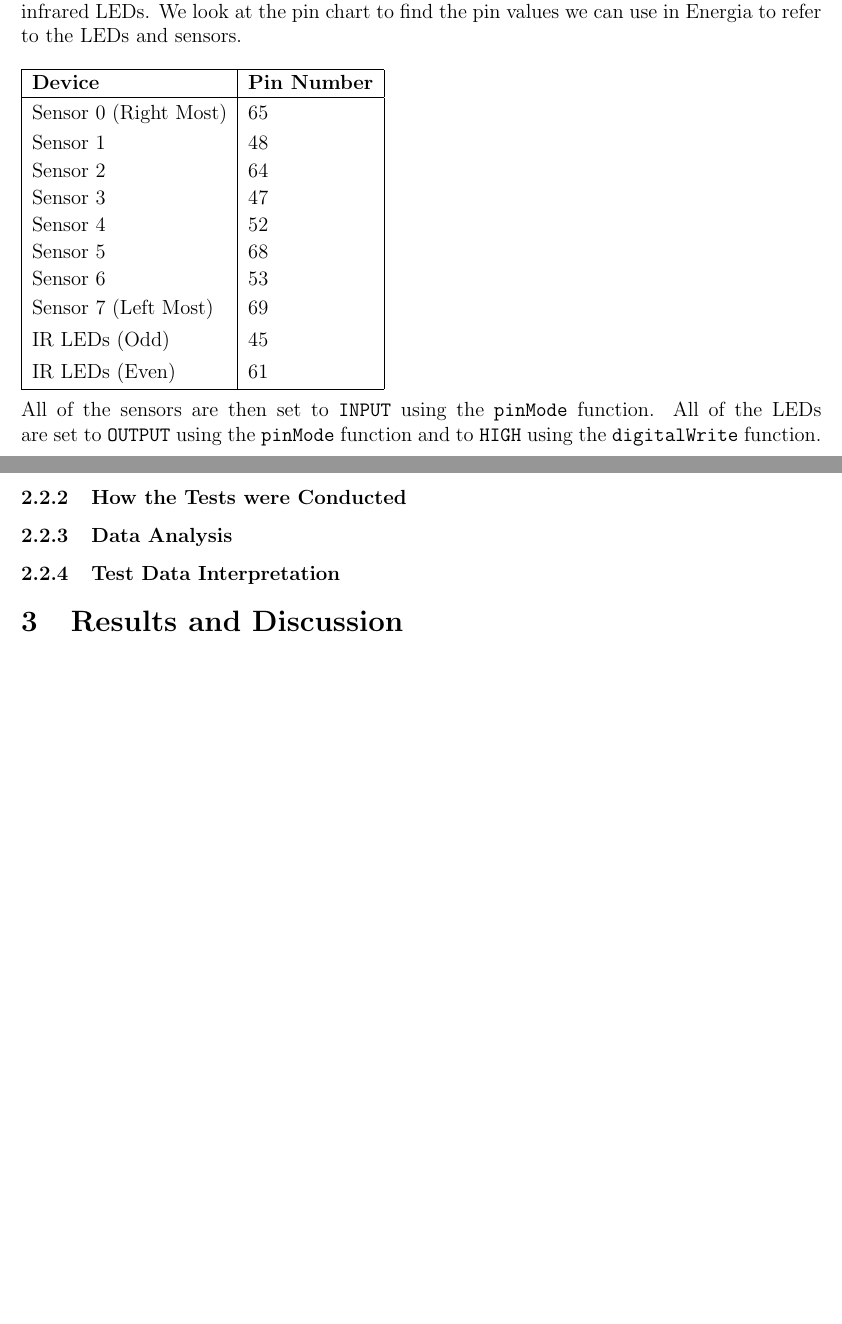
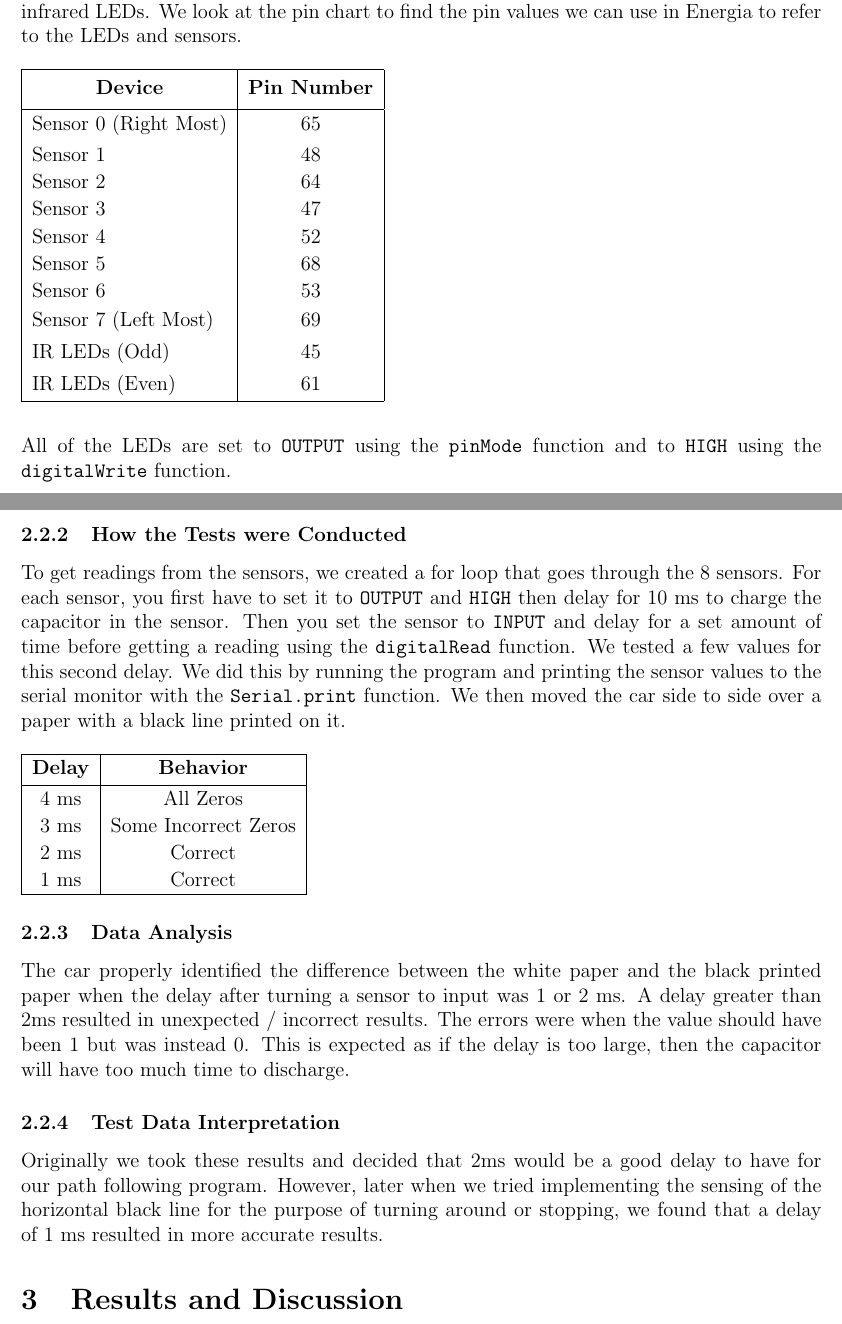
Before and after one commit to kamalca/EE3-FinalReport, a LaTeX document (FinalReport.tex): two parts of pages 3 and 4 of 4, joined at a grey line, cut so that both start at the same text, the shorter picture padded with empty space. Compiled offline with pdfLaTeX.

Commit message:
Path Sensing Testing
Done with path sensing testing section for now.

```diff
--- a/FinalReport.tex
+++ b/FinalReport.tex
@@ -101,9 +101,10 @@ In order to see the values from the sensors, we will need to be able to print to
 \\
 To get readings from the sensors, we need to initialize the pins for the sensors as well as the infrared LEDs. We look at the pin chart to find the pin values we can use in Energia to refer to the LEDs and sensors.
 \\ \\
-\begin{tabu}{|l|l|}
+%Sensor Pins
+\begin{tabu}{|l|c|}
 \hline
-\textbf{Device} & \textbf{Pin Number} \\ \hline
+\makecell{\textbf{Device}} & \textbf{Pin Number} \\ \hline
 Sensor 0 (Right Most) & 65 \\
 Sensor 1              & 48 \\
 Sensor 2              & 64 \\
@@ -115,18 +116,31 @@ Sensor 7 (Left Most)  & 69 \\
 IR LEDs (Odd)         & 45 \\
 IR LEDs (Even)        & 61 \\ \hline
 \end{tabu}
-\\ \\
-All of the sensors are then set to \texttt{INPUT} using the \texttt{pinMode} function. All of the LEDs are set to \texttt{OUTPUT} using the \texttt{pinMode} function and to \texttt{HIGH} using the \texttt{digitalWrite} function.
+\\ \\ \\
+All of the LEDs are set to \texttt{OUTPUT} using the \texttt{pinMode} function and to \texttt{HIGH} using the \texttt{digitalWrite} function.
 
 %%%2.2.2
 \subsubsection{How the Tests were Conducted}
+To get readings from the sensors, we created a for loop that goes through the 8 sensors. For each sensor, you first have to set it to \texttt{OUTPUT} and \texttt{HIGH} then delay for 10 ms to charge the capacitor in the sensor. Then you set the sensor to \texttt{INPUT} and delay for a set amount of time before getting a reading using the \texttt{digitalRead} function. We tested a few values for this second delay. We did this by running the program and printing the sensor values to the serial monitor with the \texttt{Serial.print} function. We then moved the car side to side over a paper with a black line printed on it.
+\\ \\
+%Sensor Delays
+\begin{tabu}{|c|c|}
+\hline
+\textbf{Delay} & \textbf{Behavior} \\ \hline
+4 ms & All Zeros \\
+3 ms & Some Incorrect Zeros \\
+2 ms & Correct \\
+1 ms & Correct \\
+\hline
+\end{tabu}
 
 %%%2.2.3
 \subsubsection{Data Analysis}
+The car properly identified the difference between the white paper and the black printed paper when the delay after turning a sensor to input was 1 or 2 ms. A delay greater than 2ms resulted in unexpected / incorrect results. The errors were when the value should have been 1 but was instead 0. This is expected as if the delay is too large, then the capacitor will have too much time to discharge.
 
 %%%2.2.4
 \subsubsection{Test Data Interpretation}
-
+Originally we took these results and decided that 2ms would be a good delay to have for our path following program. However, later when we tried implementing the sensing of the horizontal black line for the purpose of turning around or stopping, we found that a delay of 1 ms resulted in more accurate results.
 
 %3
 \section{Results and Discussion}
```
